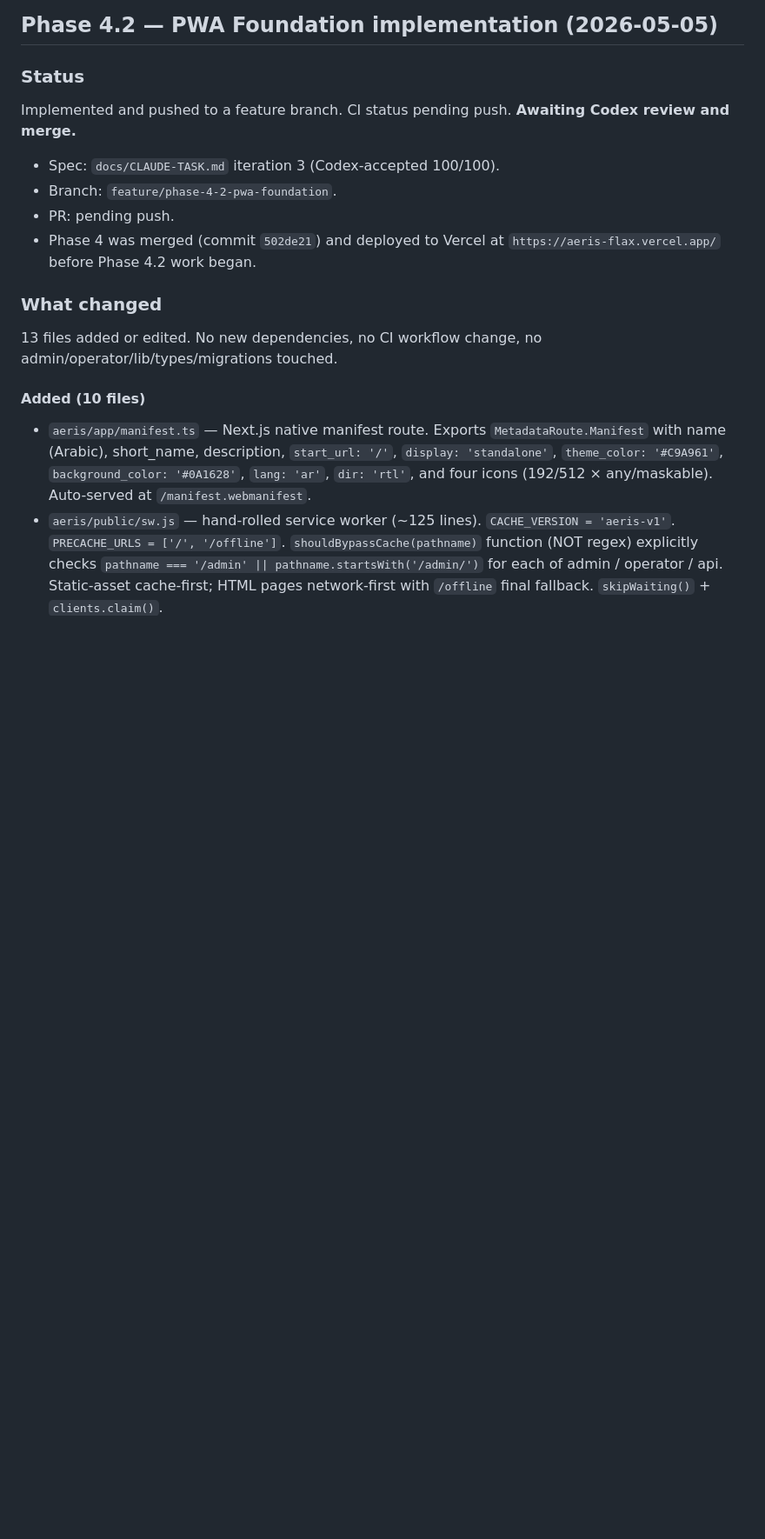
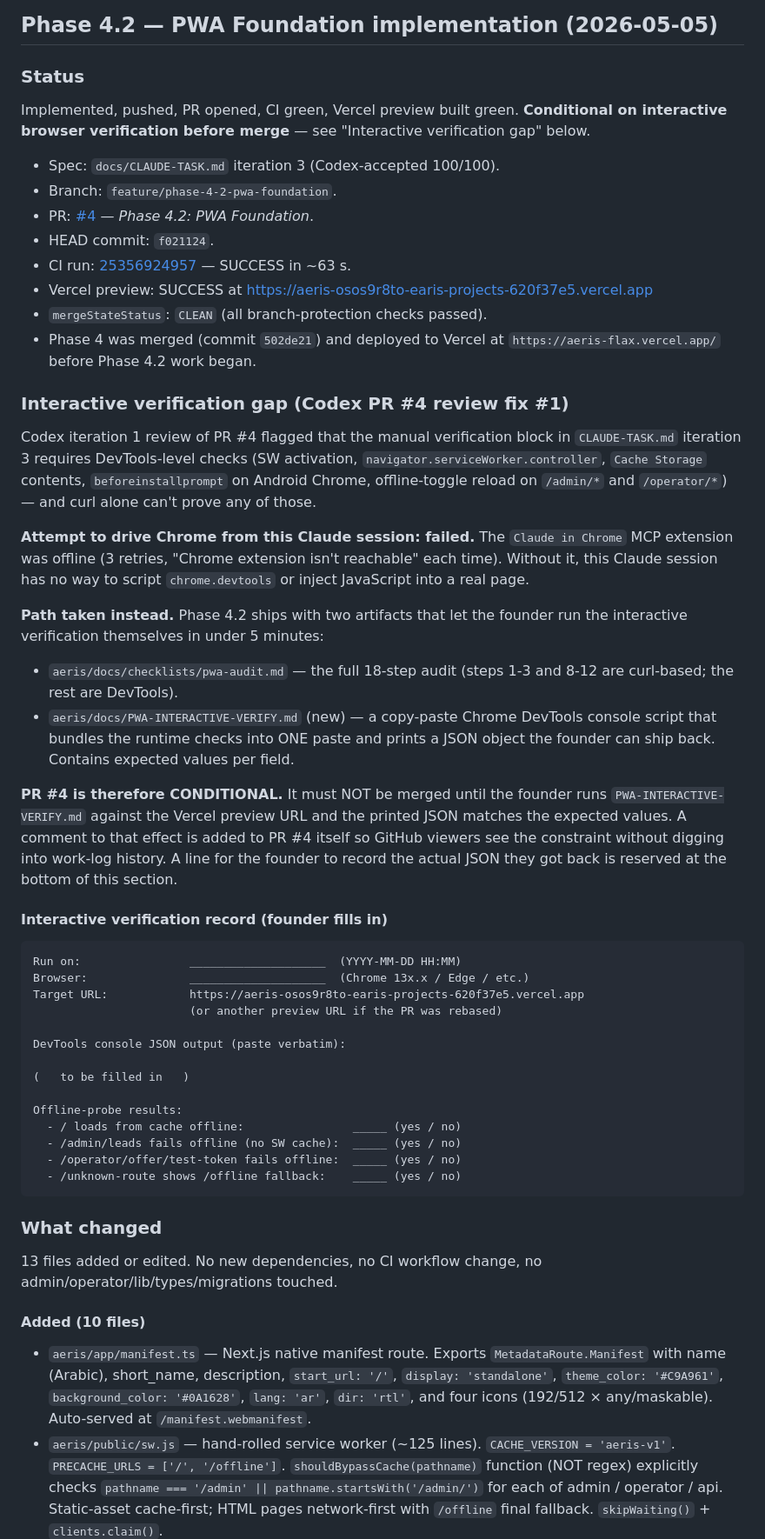
Before and after one commit to alharbib902-del/plan, a Markdown page: aeris/docs/CLAUDE-WORK-LOG.md, the part around one of its changes. Shown at 87% size. GitHub-like rendering; blank space fills up the shorter version.

````diff
--- a/aeris/docs/CLAUDE-WORK-LOG.md
+++ b/aeris/docs/CLAUDE-WORK-LOG.md
@@ -1294,16 +1294,78 @@ Step 3.2 against the patched DB. Did not run Step 4 yet.
 
 ### Status
 
-Implemented and pushed to a feature branch. CI status pending
-push. **Awaiting Codex review and merge.**
+Implemented, pushed, PR opened, CI green, Vercel preview built
+green. **Conditional on interactive browser verification before
+merge** — see "Interactive verification gap" below.
 
 - Spec: `docs/CLAUDE-TASK.md` iteration 3 (Codex-accepted
   100/100).
 - Branch: `feature/phase-4-2-pwa-foundation`.
-- PR: pending push.
+- PR: [#4](https://github.com/alharbib902-del/plan/pull/4)
+  — *Phase 4.2: PWA Foundation*.
+- HEAD commit: `f021124`.
+- CI run: [25356924957](https://github.com/alharbib902-del/plan/actions/runs/25356924957) — SUCCESS in ~63 s.
+- Vercel preview: SUCCESS at
+  https://aeris-osos9r8to-earis-projects-620f37e5.vercel.app
+- `mergeStateStatus`: `CLEAN` (all branch-protection checks
+  passed).
 - Phase 4 was merged (commit `502de21`) and deployed to Vercel
   at `https://aeris-flax.vercel.app/` before Phase 4.2 work
   began.
+
+### Interactive verification gap (Codex PR #4 review fix #1)
+
+Codex iteration 1 review of PR #4 flagged that the manual
+verification block in `CLAUDE-TASK.md` iteration 3 requires
+DevTools-level checks (SW activation,
+`navigator.serviceWorker.controller`,
+`Cache Storage` contents, `beforeinstallprompt` on Android
+Chrome, offline-toggle reload on `/admin/*` and `/operator/*`)
+— and curl alone can't prove any of those.
+
+**Attempt to drive Chrome from this Claude session: failed.**
+The `Claude in Chrome` MCP extension was offline (3 retries,
+"Chrome extension isn't reachable" each time). Without it,
+this Claude session has no way to script `chrome.devtools` or
+inject JavaScript into a real page.
+
+**Path taken instead.** Phase 4.2 ships with two artifacts that
+let the founder run the interactive verification themselves in
+under 5 minutes:
+
+- `aeris/docs/checklists/pwa-audit.md` — the full 18-step audit
+  (steps 1-3 and 8-12 are curl-based; the rest are DevTools).
+- `aeris/docs/PWA-INTERACTIVE-VERIFY.md` (new) — a copy-paste
+  Chrome DevTools console script that bundles the runtime
+  checks into ONE paste and prints a JSON object the founder
+  can ship back. Contains expected values per field.
+
+**PR #4 is therefore CONDITIONAL.** It must NOT be merged
+until the founder runs `PWA-INTERACTIVE-VERIFY.md` against the
+Vercel preview URL and the printed JSON matches the expected
+values. A comment to that effect is added to PR #4 itself so
+GitHub viewers see the constraint without digging into work-log
+history. A line for the founder to record the actual JSON they
+got back is reserved at the bottom of this section.
+
+#### Interactive verification record (founder fills in)
+
+```
+Run on:                ____________________  (YYYY-MM-DD HH:MM)
+Browser:               ____________________  (Chrome 13x.x / Edge / etc.)
+Target URL:            https://aeris-osos9r8to-earis-projects-620f37e5.vercel.app
+                       (or another preview URL if the PR was rebased)
+
+DevTools console JSON output (paste verbatim):
+
+(   to be filled in   )
+
+Offline-probe results:
+  - / loads from cache offline:                _____ (yes / no)
+  - /admin/leads fails offline (no SW cache):  _____ (yes / no)
+  - /operator/offer/test-token fails offline:  _____ (yes / no)
+  - /unknown-route shows /offline fallback:    _____ (yes / no)
+```
 
 ### What changed
 
````
Also changed, not shown: other parts of aeris/docs/CLAUDE-WORK-LOG.md (+64 -53 lines), aeris/docs/CLAUDE-TASK.md (+11 -2 lines), aeris/docs/PWA-INTERACTIVE-VERIFY.md (added, +184 -0 lines).
